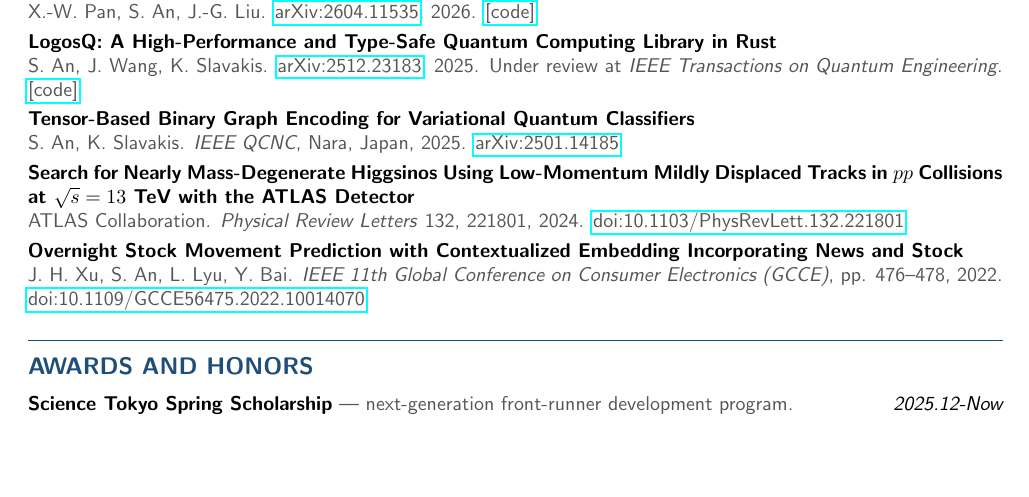
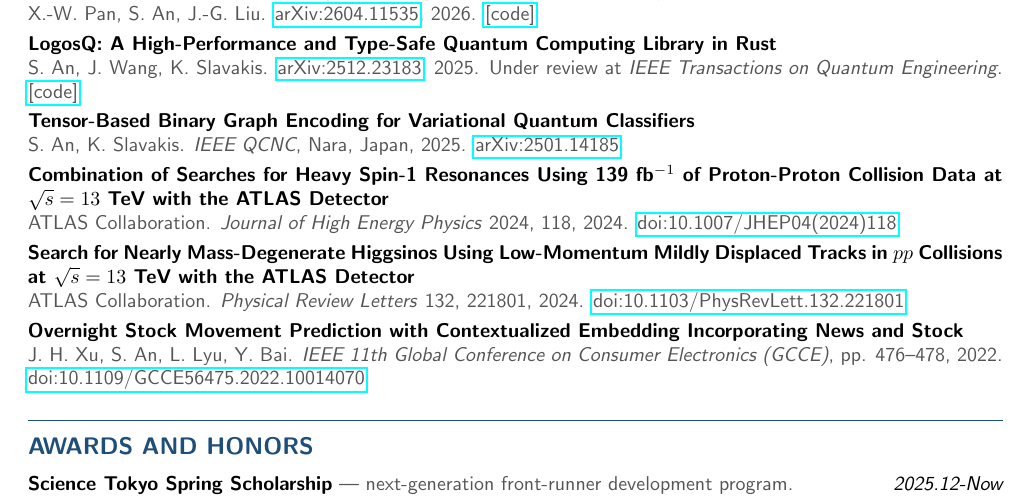
Before and after one commit to zazabap/zazabap.github.io, a LaTeX CV (assets/pdf/resume.tex): part of page 2 of 2, cut so that both start at the same text, the shorter picture padded with empty space. Compiled offline with pdfLaTeX.

Commit message:
feat: Add the ATLAS heavy spin-1 resonance combination to the resume
Lists the JHEP 2024 combination paper between the QCNC 2025 and PRL
2024 entries and rebuilds the PDF (still two pages).

Co-Authored-By: Claude Fable 5.1 <noreply@anthropic.com>

```diff
--- a/assets/pdf/resume.tex
+++ b/assets/pdf/resume.tex
@@ -153,6 +153,9 @@ Implemented database migration and data flow design to enhance system efficiency
 \textbf{Tensor-Based Binary Graph Encoding for Variational Quantum Classifiers} \\
 \textcolor{textgray}{S. An, K. Slavakis. \textit{IEEE QCNC}, Nara, Japan, 2025. \href{https://arxiv.org/abs/2501.14185}{arXiv:2501.14185}}
 
+\textbf{Combination of Searches for Heavy Spin-1 Resonances Using 139 fb$^{-1}$ of Proton-Proton Collision Data at $\sqrt{s} = 13$ TeV with the ATLAS Detector} \\
+\textcolor{textgray}{ATLAS Collaboration. \textit{Journal of High Energy Physics} 2024, 118, 2024. \href{https://doi.org/10.1007/JHEP04(2024)118}{doi:10.1007/JHEP04(2024)118}}
+
 \textbf{Search for Nearly Mass-Degenerate Higgsinos Using Low-Momentum Mildly Displaced Tracks in $pp$ Collisions at $\sqrt{s} = 13$ TeV with the ATLAS Detector} \\
 \textcolor{textgray}{ATLAS Collaboration. \textit{Physical Review Letters} 132, 221801, 2024. \href{http://dx.doi.org/10.1103/PhysRevLett.132.221801}{doi:10.1103/PhysRevLett.132.221801}}
 
```
Also changed, not shown: assets/pdf/resume.pdf.
